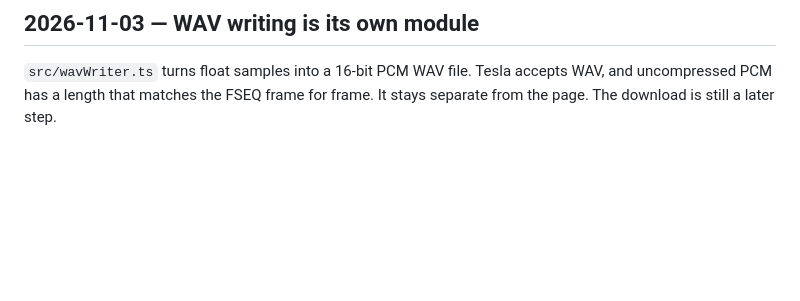
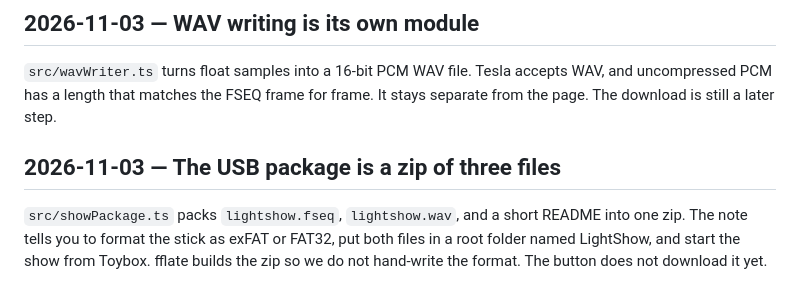
Before and after one commit to jagreschler/afterlight, a Markdown page: docs/decisions.md, the part around the change. GitHub-like rendering; blank space fills up the shorter version.

Commit message:
Record why the USB package is a three-file zip.
Co-authored-by: Jason Greschler <jagreschler@users.noreply.github.com>

```diff
--- a/docs/decisions.md
+++ b/docs/decisions.md
@@ -59,3 +59,7 @@ Clicking Generate & Download analyzes the 30-second preview, then builds the pul
 ## 2026-11-03 — WAV writing is its own module
 
 `src/wavWriter.ts` turns float samples into a 16-bit PCM WAV file. Tesla accepts WAV, and uncompressed PCM has a length that matches the FSEQ frame for frame. It stays separate from the page. The download is still a later step.
+
+## 2026-11-03 — The USB package is a zip of three files
+
+`src/showPackage.ts` packs `lightshow.fseq`, `lightshow.wav`, and a short README into one zip. The note tells you to format the stick as exFAT or FAT32, put both files in a root folder named LightShow, and start the show from Toybox. fflate builds the zip so we do not hand-write the format. The button does not download it yet.
```
